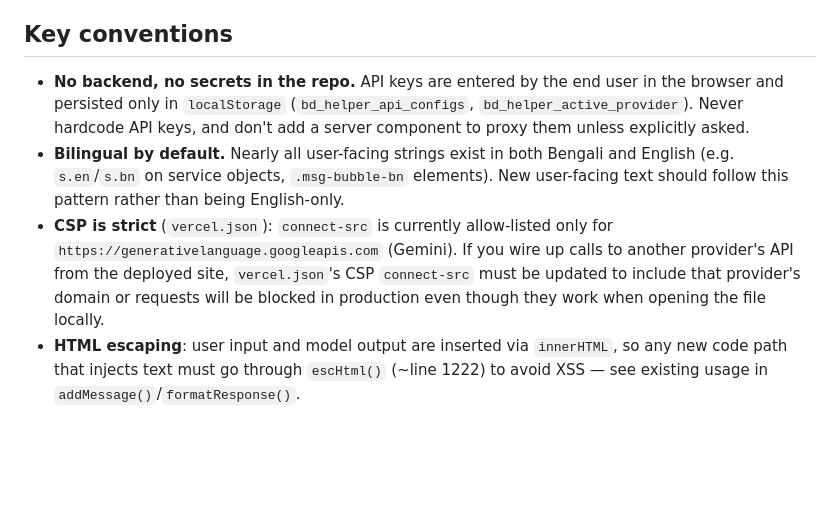
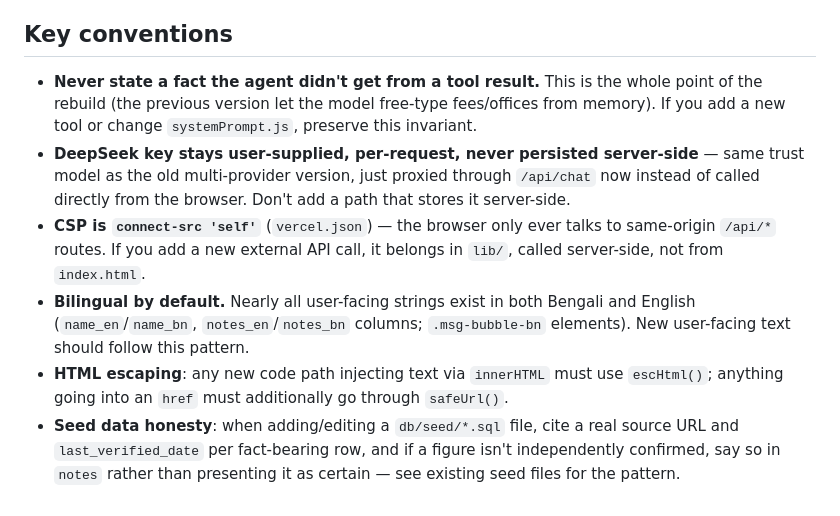
Before and after one commit to RohanKamal123/DOC_Helper, a Markdown page: CLAUDE.md, the part around one of its changes. Drawn GitHub-style; blank space fills up the shorter version.

```diff
--- a/CLAUDE.md
+++ b/CLAUDE.md
@@ -37,7 +40,9 @@ The file has three parts in document order: `<style>` (CSS custom properties for
 
 ## Key conventions
 
-- **No backend, no secrets in the repo.** API keys are entered by the end user in the browser and persisted only in `localStorage` (`bd_helper_api_configs`, `bd_helper_active_provider`). Never hardcode API keys, and don't add a server component to proxy them unless explicitly asked.
-- **Bilingual by default.** Nearly all user-facing strings exist in both Bengali and English (e.g. `s.en`/`s.bn` on service objects, `.msg-bubble-bn` elements). New user-facing text should follow this pattern rather than being English-only.
-- **CSP is strict** (`vercel.json`): `connect-src` is currently allow-listed only for `https://generativelanguage.googleapis.com` (Gemini). If you wire up calls to another provider's API from the deployed site, `vercel.json`'s CSP `connect-src` must be updated to include that provider's domain or requests will be blocked in production even though they work when opening the file locally.
-- **HTML escaping**: user input and model output are inserted via `innerHTML`, so any new code path that injects text must go through `escHtml()` (~line 1222) to avoid XSS — see existing usage in `addMessage()`/`formatResponse()`.
+- **Never state a fact the agent didn't get from a tool result.** This is the whole point of the rebuild (the previous version let the model free-type fees/offices from memory). If you add a new tool or change `systemPrompt.js`, preserve this invariant.
+- **DeepSeek key stays user-supplied, per-request, never persisted server-side** — same trust model as the old multi-provider version, just proxied through `/api/chat` now instead of called directly from the browser. Don't add a path that stores it server-side.
+- **CSP is `connect-src 'self'`** (`vercel.json`) — the browser only ever talks to same-origin `/api/*` routes. If you add a new external API call, it belongs in `lib/`, called server-side, not from `index.html`.
+- **Bilingual by default.** Nearly all user-facing strings exist in both Bengali and English (`name_en`/`name_bn`, `notes_en`/`notes_bn` columns; `.msg-bubble-bn` elements). New user-facing text should follow this pattern.
+- **HTML escaping**: any new code path injecting text via `innerHTML` must use `escHtml()`; anything going into an `href` must additionally go through `safeUrl()`.
+- **Seed data honesty**: when adding/editing a `db/seed/*.sql` file, cite a real source URL and `last_verified_date` per fact-bearing row, and if a figure isn't independently confirmed, say so in `notes` rather than presenting it as certain — see existing seed files for the pattern.
```
Also changed, not shown: other parts of CLAUDE.md (+22 -19 lines).
